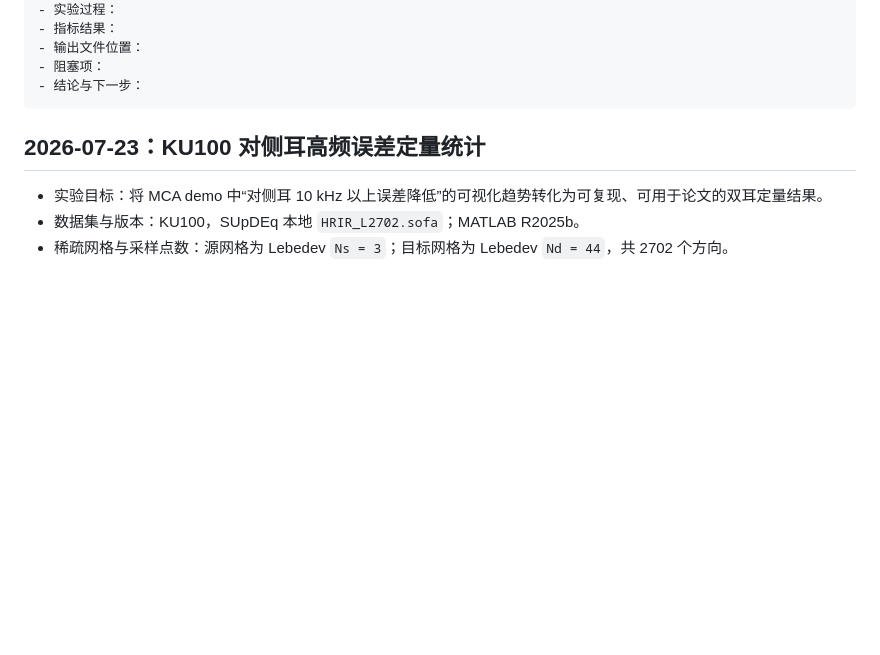
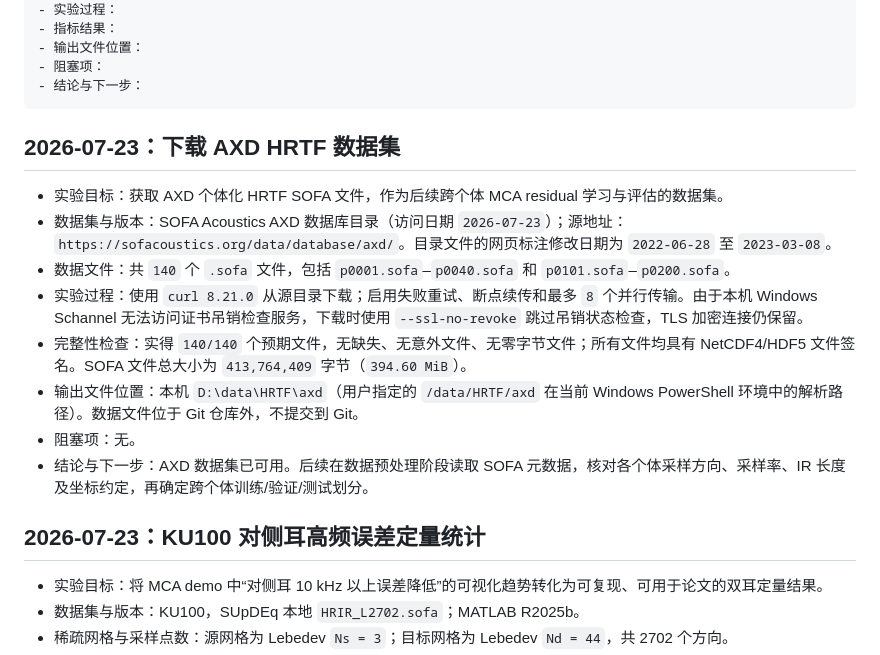
Before and after one commit to AinmDom/MCAR, a Markdown page: docs/EXPERIMENT_LOG.md, the part around the change. Rendered like a GitHub page; blank space fills up the shorter version.

Commit message:
Document AXD HRTF dataset download

````diff
--- a/docs/EXPERIMENT_LOG.md
+++ b/docs/EXPERIMENT_LOG.md
@@ -17,6 +17,17 @@
 - 阻塞项：
 - 结论与下一步：
 ```
+
+## 2026-07-23：下载 AXD HRTF 数据集
+
+- 实验目标：获取 AXD 个体化 HRTF SOFA 文件，作为后续跨个体 MCA residual 学习与评估的数据集。
+- 数据集与版本：SOFA Acoustics AXD 数据库目录（访问日期 `2026-07-23`）；源地址：`https://sofacoustics.org/data/database/axd/`。目录文件的网页标注修改日期为 `2022-06-28` 至 `2023-03-08`。
+- 数据文件：共 `140` 个 `.sofa` 文件，包括 `p0001.sofa`–`p0040.sofa` 和 `p0101.sofa`–`p0200.sofa`。
+- 实验过程：使用 `curl 8.21.0` 从源目录下载；启用失败重试、断点续传和最多 `8` 个并行传输。由于本机 Windows Schannel 无法访问证书吊销检查服务，下载时使用 `--ssl-no-revoke` 跳过吊销状态检查，TLS 加密连接仍保留。
+- 完整性检查：实得 `140/140` 个预期文件，无缺失、无意外文件、无零字节文件；所有文件均具有 NetCDF4/HDF5 文件签名。SOFA 文件总大小为 `413,764,409` 字节（`394.60 MiB`）。
+- 输出文件位置：本机 `D:\data\HRTF\axd`（用户指定的 `/data/HRTF/axd` 在当前 Windows PowerShell 环境中的解析路径）。数据文件位于 Git 仓库外，不提交到 Git。
+- 阻塞项：无。
+- 结论与下一步：AXD 数据集已可用。后续在数据预处理阶段读取 SOFA 元数据，核对各个体采样方向、采样率、IR 长度及坐标约定，再确定跨个体训练/验证/测试划分。
 
 ## 2026-07-23：KU100 对侧耳高频误差定量统计
 
````
